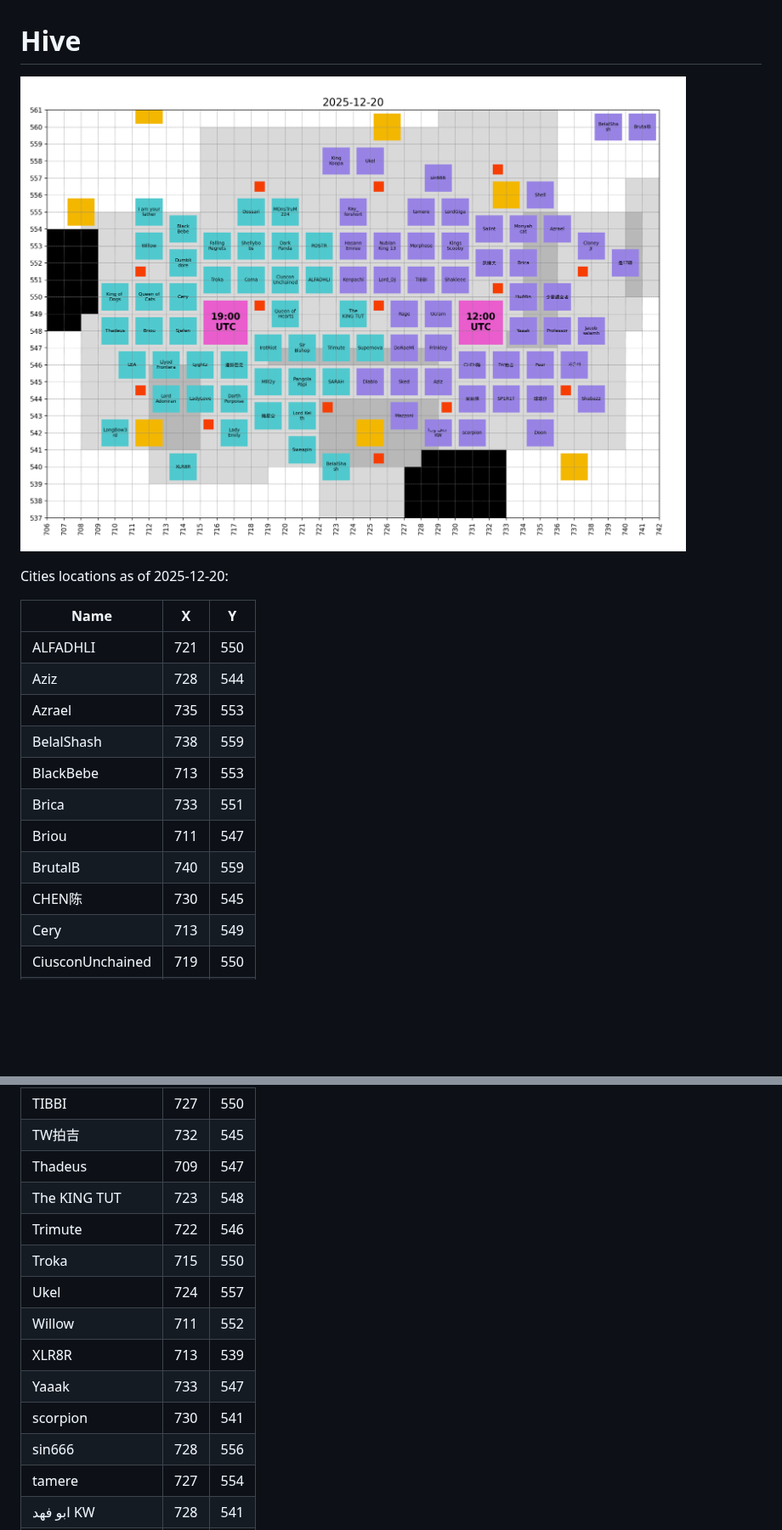
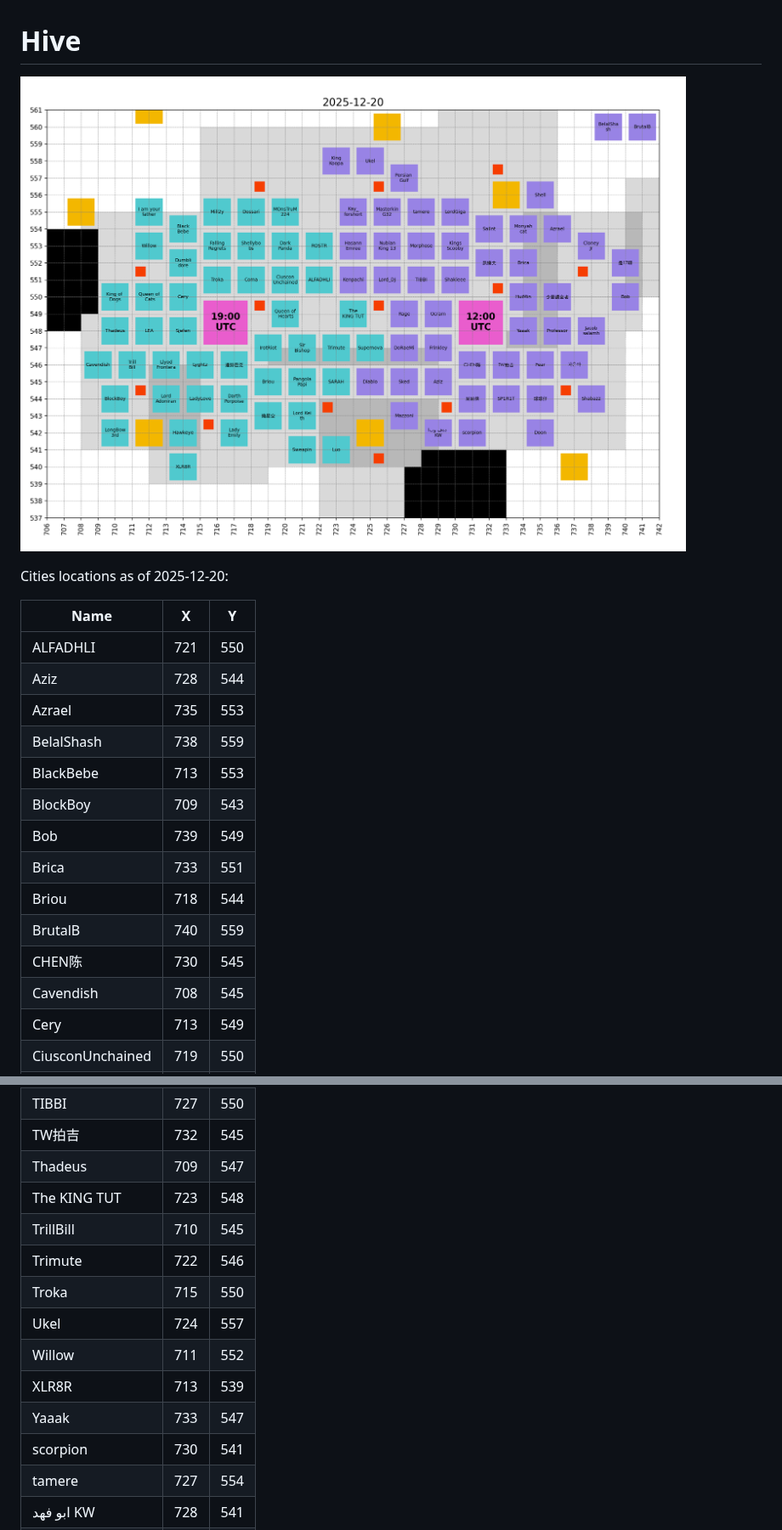
Before and after one commit to briou34/ExE, a Markdown page: hive/README.md, 2 parts joined by grey strips. Shown at 85% size. Rendered like a GitHub page; pictures changed too: hive/images/2025-12-20_hive.png; blank space fills up the shorter version.

```diff
--- a/hive/README.md
+++ b/hive/README.md
@@ -33,10 +33,13 @@ Cities locations as of 2025-12-20:
 | Azrael           | 735 | 553 |
 | BelalShash       | 738 | 559 |
 | BlackBebe        | 713 | 553 |
+| BlockBoy         | 709 | 543 |
+| Bob              | 739 | 549 |
 | Brica            | 733 | 551 |
-| Briou            | 711 | 547 |
+| Briou            | 718 | 544 |
 | BrutalB          | 740 | 559 |
 | CHEN陈           | 730 | 545 |
+| Cavendish        | 708 | 545 |
 | Cery             | 713 | 549 |
 | CiusconUnchained | 719 | 550 |
 | Cloney Jr        | 737 | 552 |
@@ -100,6 +107,7 @@ Cities locations as of 2025-12-20:
 | TW拍吉           | 732 | 545 |
 | Thadeus          | 709 | 547 |
 | The KING TUT     | 723 | 548 |
+| TrillBill        | 710 | 545 |
 | Trimute          | 722 | 546 |
 | Troka            | 715 | 550 |
 | Ukel             | 724 | 557 |
@@ -107,7 +115,6 @@ Cities locations as of 2025-12-20:
 | XLR8R            | 713 | 539 |
 | Yaaak            | 733 | 547 |
 | scorpion         | 730 | 541 |
-| sin666           | 728 | 556 |
 | tamere           | 727 | 554 |
 | ابو فهد KW       | 728 | 541 |
 | 少量課金者       | 735 | 549 |
```
Also changed, not shown: other parts of hive/README.md (+6 -2 lines), bear_hunt/images/2025-12-20_hive_participation.png, 1 other file.
